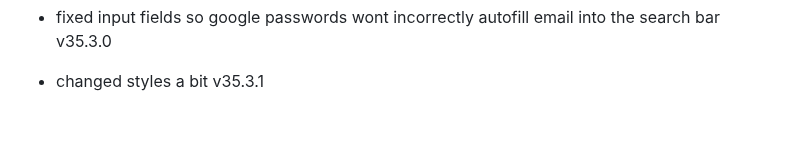
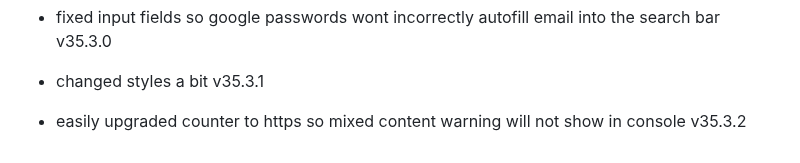
Before and after one commit to fish-aimf/sweetescape.github.io, a Markdown page: changelog.md, the part around the change. Rendered like a GitHub page; blank space fills up the shorter version.

```diff
--- a/changelog.md
+++ b/changelog.md
@@ -259,3 +259,4 @@
 - admins can manage global library and playlists. v35.2.0
 - fixed input fields so google passwords wont incorrectly autofill email into the search bar v35.3.0
 - changed styles a bit v35.3.1
+- easily upgraded counter to https so mixed content warning will not show in console v35.3.2
```
